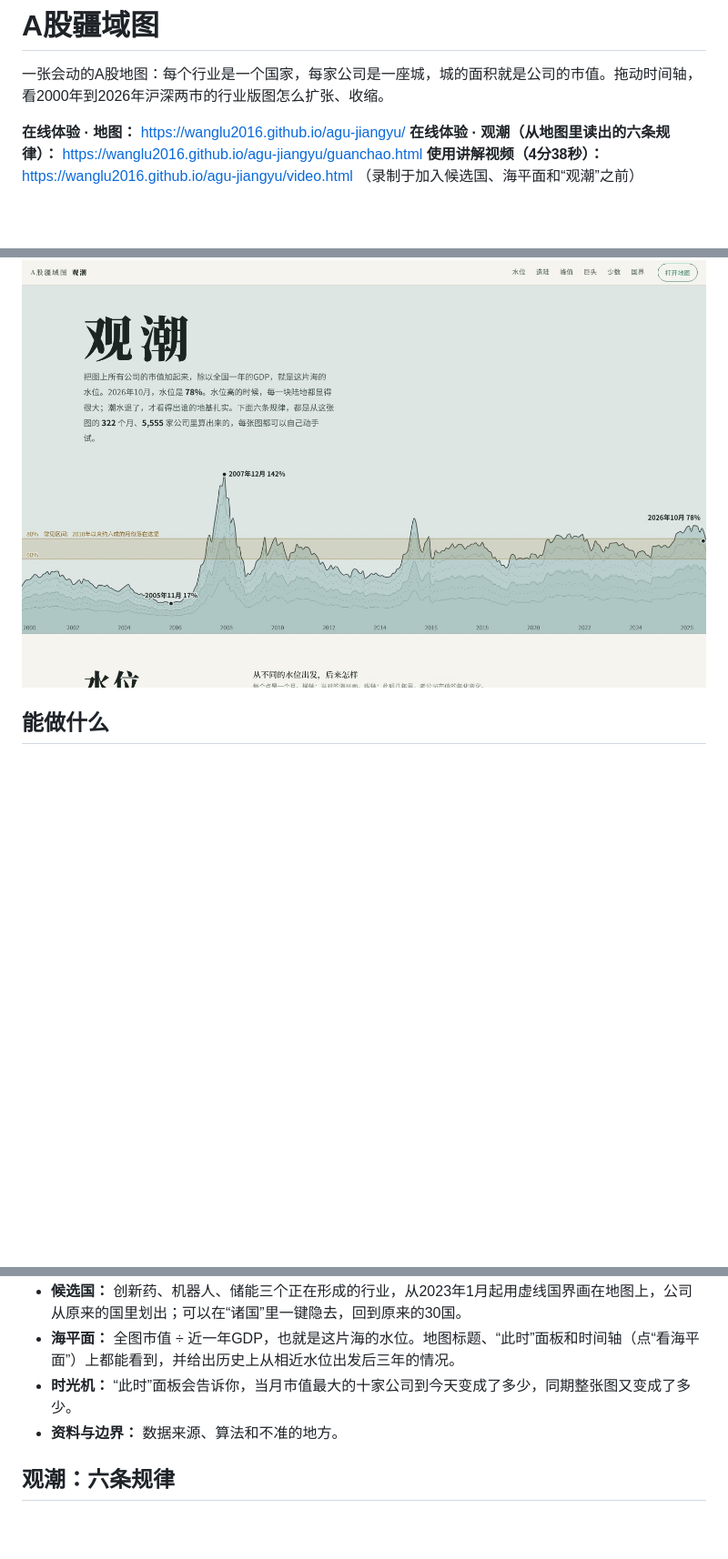
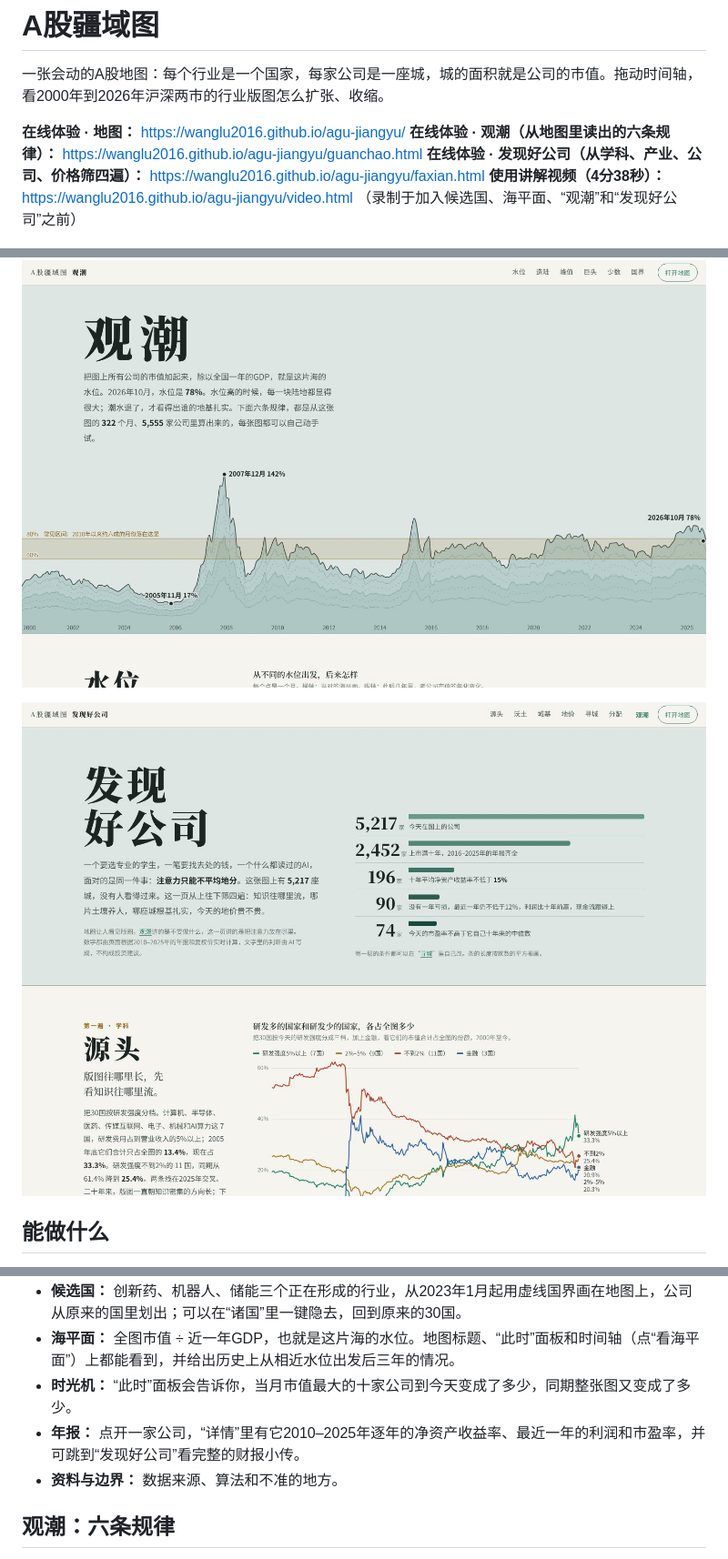
Before and after one commit to wanglu2016/agu-jiangyu, a Markdown page: README.md, 3 parts joined by grey strips. Shown at 91% size. GitHub-like rendering; pictures changed too: assets/preview-faxian.jpg (added); blank space fills up the shorter version.

```diff
--- a/README.md
+++ b/README.md
@@ -4,11 +4,14 @@
 
 **在线体验 · 地图：** https://wanglu2016.github.io/agu-jiangyu/
 **在线体验 · 观潮（从地图里读出的六条规律）：** https://wanglu2016.github.io/agu-jiangyu/guanchao.html
-**使用讲解视频（4分38秒）：** https://wanglu2016.github.io/agu-jiangyu/video.html （录制于加入候选国、海平面和“观潮”之前）
+**在线体验 · 发现好公司（从学科、产业、公司、价格筛四遍）：** https://wanglu2016.github.io/agu-jiangyu/faxian.html
+**使用讲解视频（4分38秒）：** https://wanglu2016.github.io/agu-jiangyu/video.html （录制于加入候选国、海平面、“观潮”和“发现好公司”之前）
 
 ![A股疆域图截图](assets/preview.jpg)
 
 ![观潮截图](assets/preview-guanchao.jpg)
+
+![发现好公司截图](assets/preview-faxian.jpg)
 
 ## 能做什么
 
@@ -22,6 +25,7 @@
 - **候选国：** 创新药、机器人、储能三个正在形成的行业，从2023年1月起用虚线国界画在地图上，公司从原来的国里划出；可以在“诸国”里一键隐去，回到原来的30国。
 - **海平面：** 全图市值 ÷ 近一年GDP，也就是这片海的水位。地图标题、“此时”面板和时间轴（点“看海平面”）上都能看到，并给出历史上从相近水位出发后三年的情况。
 - **时光机：** “此时”面板会告诉你，当月市值最大的十家公司到今天变成了多少，同期整张图又变成了多少。
+- **年报：** 点开一家公司，“详情”里有它2010–2025年逐年的净资产收益率、最近一年的利润和市盈率，并可跳到“发现好公司”看完整的财报小传。
 - **资料与边界：** 数据来源、算法和不准的地方。
 
 ## 观潮：六条规律
```
Also changed, not shown: other parts of README.md (+28 -4 lines), tools/README.md (+10 -6 lines), 16 other files.
